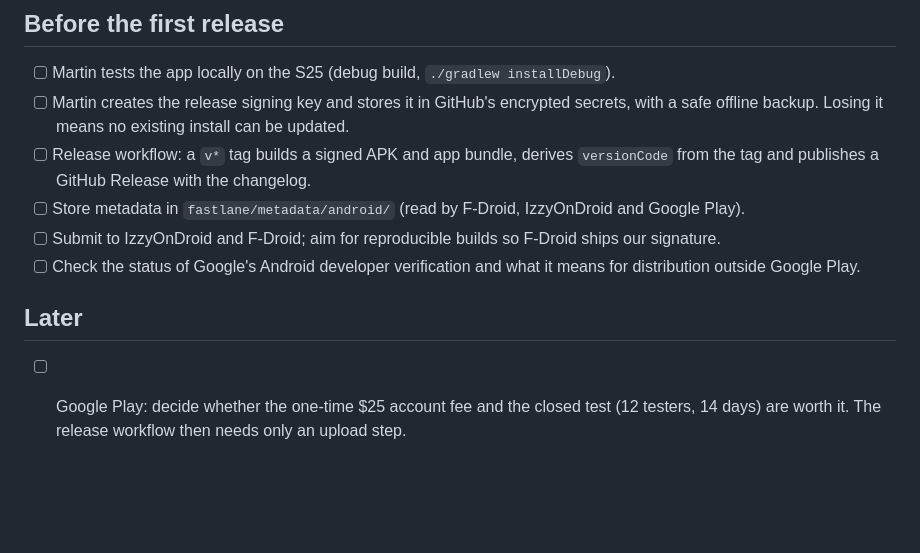
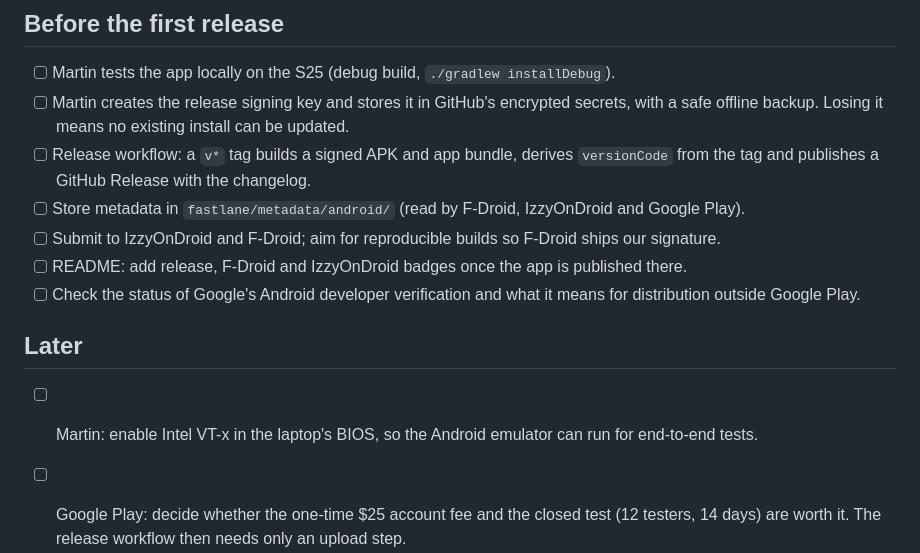
Before and after one commit to MartinThoma/android-alarm, a Markdown page: docs/todo.md, the part around the change. GitHub-like rendering; blank space fills up the shorter version.

```diff
--- a/docs/todo.md
+++ b/docs/todo.md
@@ -9,10 +9,12 @@ Things decided but not yet done. Requirements live in [requirements.md](requirem
 - [ ] Release workflow: a `v*` tag builds a signed APK and app bundle, derives `versionCode` from the tag and publishes a GitHub Release with the changelog.
 - [ ] Store metadata in `fastlane/metadata/android/` (read by F-Droid, IzzyOnDroid and Google Play).
 - [ ] Submit to IzzyOnDroid and F-Droid; aim for reproducible builds so F-Droid ships our signature.
+- [ ] README: add release, F-Droid and IzzyOnDroid badges once the app is published there.
 - [ ] Check the status of Google's Android developer verification and what it means for distribution outside Google Play.
 
 ## Later
 
+- [ ] Martin: enable Intel VT-x in the laptop's BIOS, so the Android emulator can run for end-to-end tests.
 - [ ] Google Play: decide whether the one-time $25 account fee and the closed test (12 testers, 14 days) are worth it. The release workflow then needs only an upload step.
 - [ ] A more beautiful design after v1. Direction "D · Tide" (beach with rising water) is good enough for the first release.
 - [ ] Easter eggs for special days, e.g. a bunny hiding Easter eggs on the beach at Easter.
```
Also changed, not shown: README.md (+19 -0 lines), docs/screenshots/alarms-day.png (added), docs/screenshots/alarms-empty.png (added), docs/screenshots/alarms-night.png (added), 7 other files.
